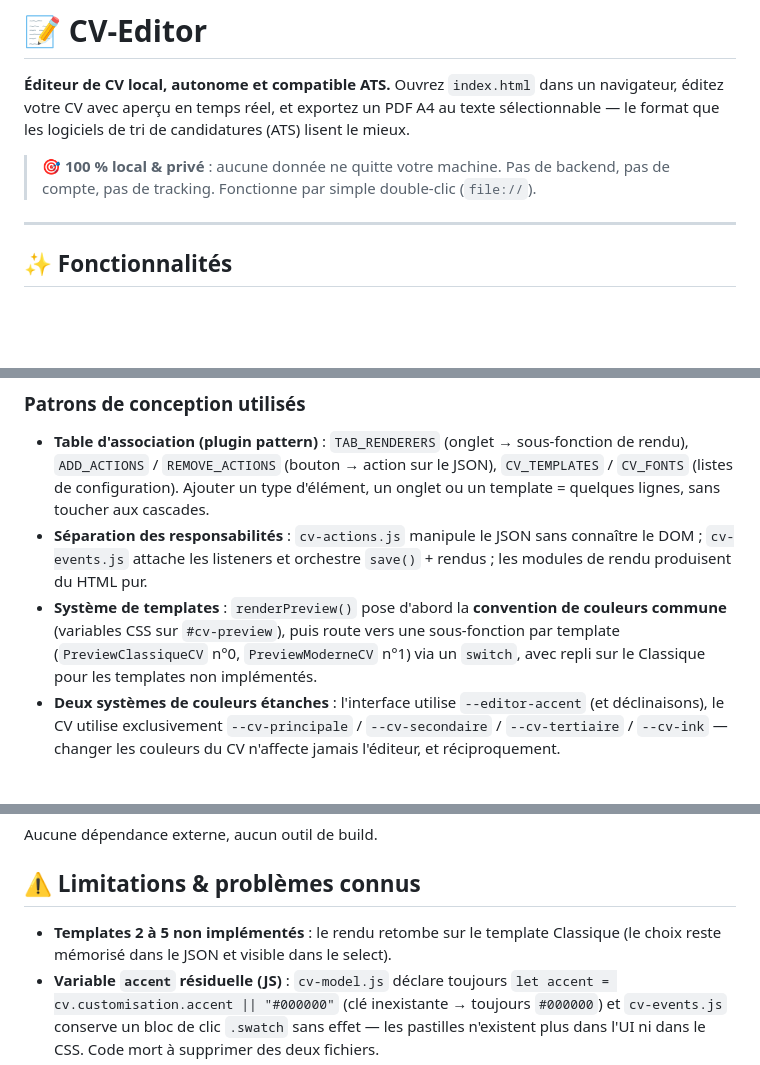
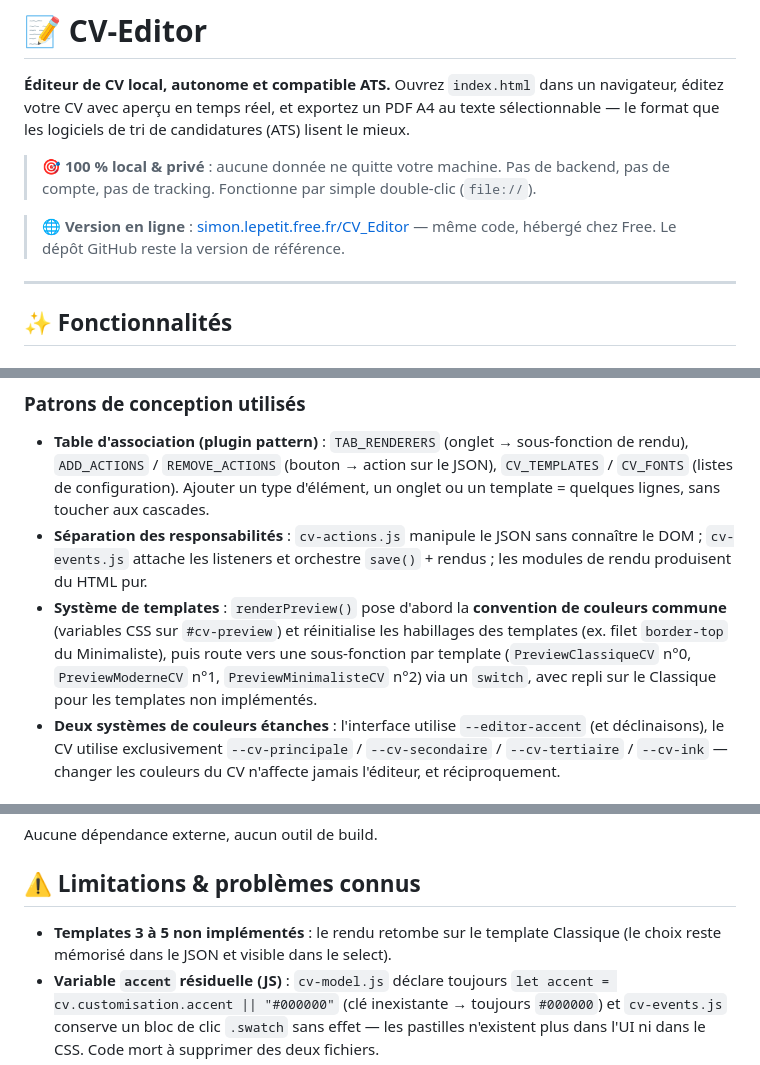
Before and after one commit to LepetitPortfolio/CV-Editor, a Markdown page: README.md, 3 parts joined by grey strips. Rendered like a GitHub page; blank space fills up the shorter version.

```diff
--- a/README.md
+++ b/README.md
@@ -3,6 +3,8 @@
 **Éditeur de CV local, autonome et compatible ATS.** Ouvrez `index.html` dans un navigateur, éditez votre CV avec aperçu en temps réel, et exportez un PDF A4 au texte sélectionnable — le format que les logiciels de tri de candidatures (ATS) lisent le mieux.
 
 > 🎯 **100 % local &amp; privé** : aucune donnée ne quitte votre machine. Pas de backend, pas de compte, pas de tracking. Fonctionne par simple double-clic (`file://`).
+
+> 🌐 **Version en ligne** : [simon.lepetit.free.fr/CV\_Editor](http://simon.lepetit.free.fr/CV_Editor/) — même code, hébergé chez Free. Le dépôt GitHub reste la version de référence.
 
 ---
 
@@ -99,7 +103,7 @@ flowchart LR
 
 - **Table d'association (plugin pattern)** : `TAB_RENDERERS` (onglet → sous-fonction de rendu), `ADD_ACTIONS` / `REMOVE_ACTIONS` (bouton → action sur le JSON), `CV_TEMPLATES` / `CV_FONTS` (listes de configuration). Ajouter un type d'élément, un onglet ou un template = quelques lignes, sans toucher aux cascades.
 - **Séparation des responsabilités** : `cv-actions.js` manipule le JSON sans connaître le DOM ; `cv-events.js` attache les listeners et orchestre `save()` + rendus ; les modules de rendu produisent du HTML pur.
-- **Système de templates** : `renderPreview()` pose d'abord la **convention de couleurs commune** (variables CSS sur `#cv-preview`), puis route vers une sous-fonction par template (`PreviewClassiqueCV` n°0, `PreviewModerneCV` n°1) via un `switch`, avec repli sur le Classique pour les templates non implémentés.
+- **Système de templates** : `renderPreview()` pose d'abord la **convention de couleurs commune** (variables CSS sur `#cv-preview`) et réinitialise les habillages des templates (ex. filet `border-top` du Minimaliste), puis route vers une sous-fonction par template (`PreviewClassiqueCV` n°0, `PreviewModerneCV` n°1, `PreviewMinimalisteCV` n°2) via un `switch`, avec repli sur le Classique pour les templates non implémentés.
 - **Deux systèmes de couleurs étanches** : l'interface utilise `--editor-accent` (et déclinaisons), le CV utilise exclusivement `--cv-principale` / `--cv-secondaire` / `--cv-tertiaire` / `--cv-ink` — changer les couleurs du CV n'affecte jamais l'éditeur, et réciproquement.
 
 ### Points techniques notables
@@ -148,7 +152,7 @@ Aucune dépendance externe, aucun outil de build.
 
 ## ⚠️ Limitations &amp; problèmes connus
 
-- **Templates 2 à 5 non implémentés** : le rendu retombe sur le template Classique (le choix reste mémorisé dans le JSON et visible dans le select).
+- **Templates 3 à 5 non implémentés** : le rendu retombe sur le template Classique (le choix reste mémorisé dans le JSON et visible dans le select).
 - **Variable `accent` résiduelle (JS)** : `cv-model.js` déclare toujours `let accent = cv.customisation.accent || "#000000"` (clé inexistante → toujours `#000000`) et `cv-events.js` conserve un bloc de clic `.swatch` sans effet — les pastilles n'existent plus dans l'UI ni dans le CSS. Code mort à supprimer des deux fichiers.
 - **Bandeau du Moderne dans les marges** : le bandeau coloré s'arrête aux limites de `.cv-page` (padding blanc autour) — choix volontaire pour rester propre à l'impression, mais un bandeau pleine largeur demanderait des marges négatives.
 - **Libellé du slider** : la valeur affichée (« N px ») est correcte à l'ouverture de l'onglet mais ne se rafraîchit pas en direct pendant le glissement.
```
Also changed, not shown: other parts of README.md (+17 -12 lines).
